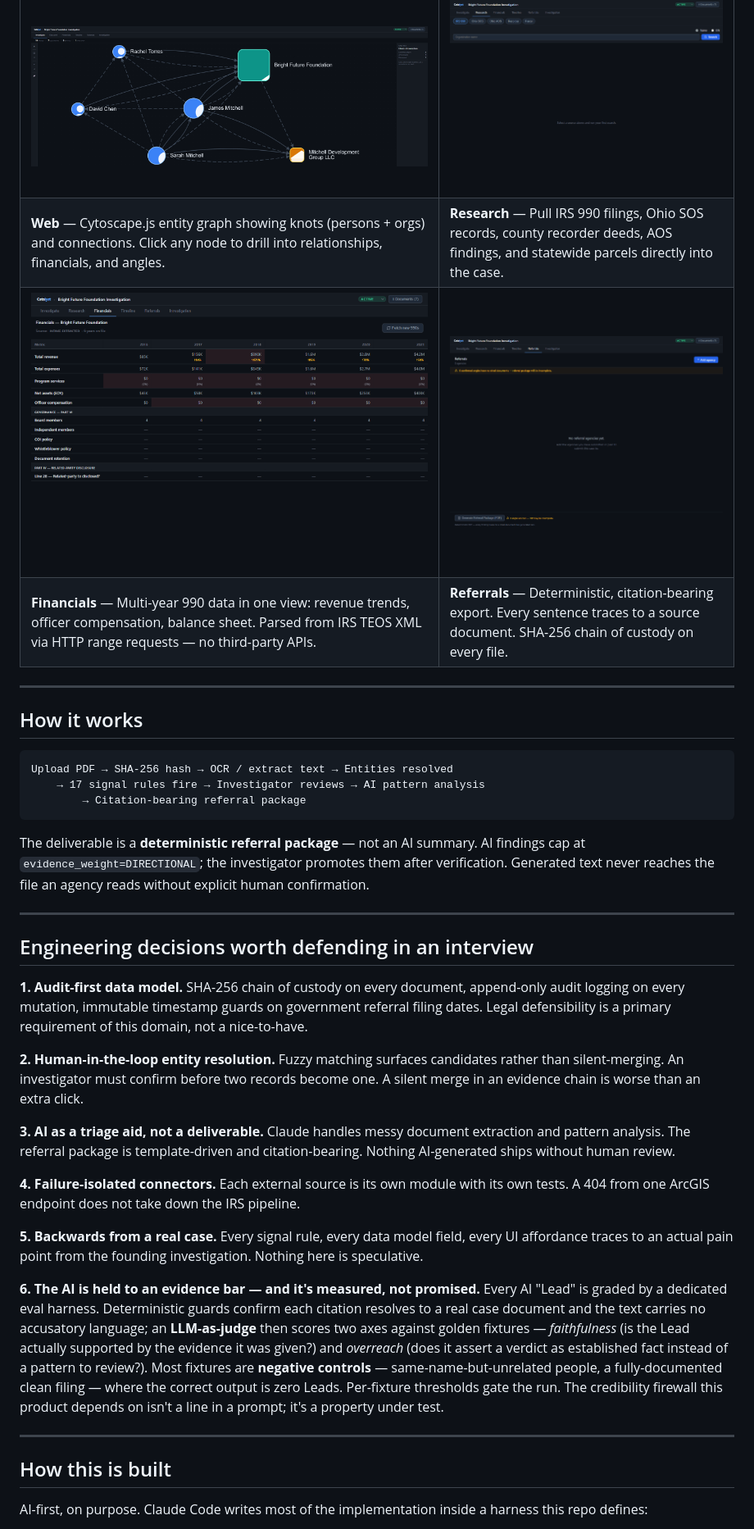
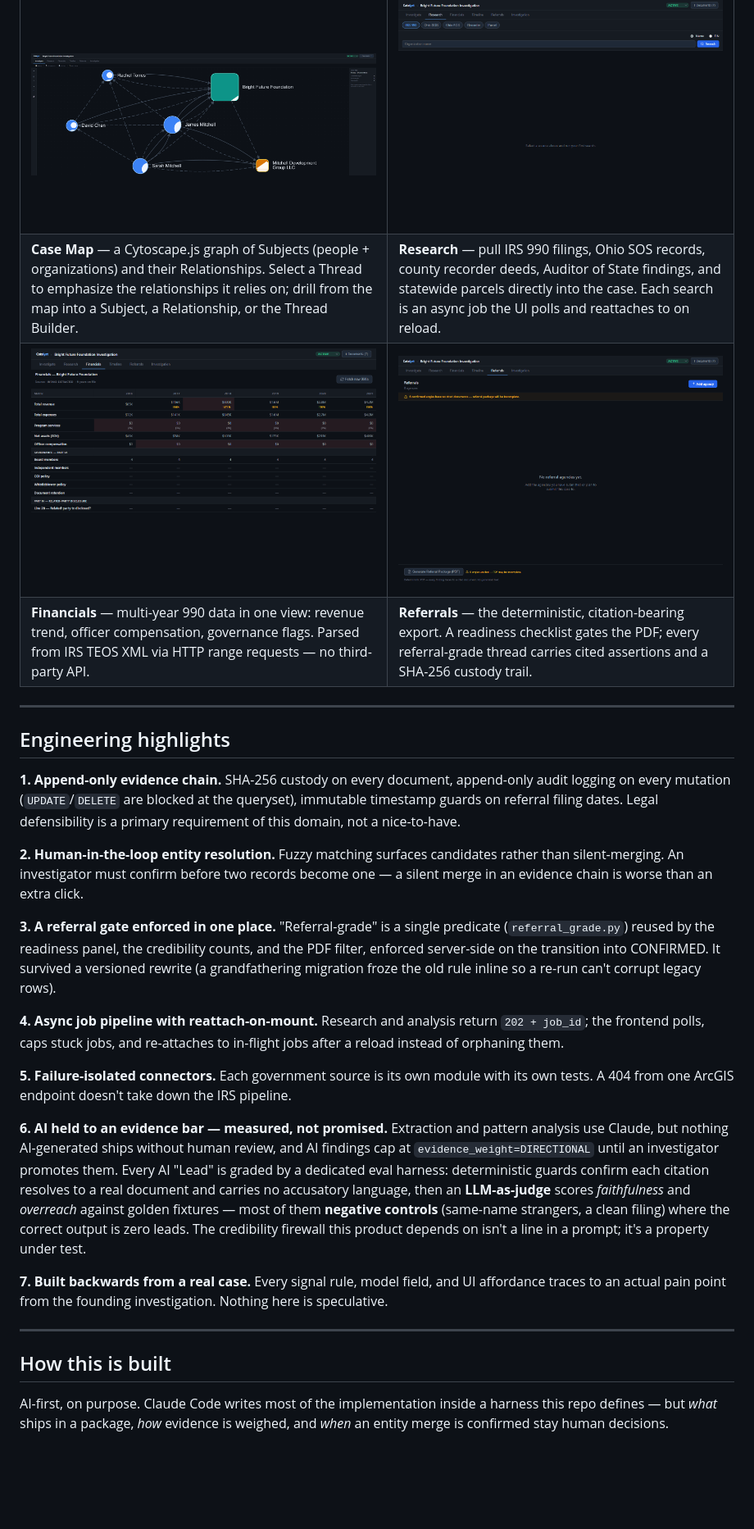
Before and after one commit to corvus-0x/catalyst, a Markdown page: README.md, the part around one of its changes. Shown at 82% size. Rendered like a GitHub page; blank space fills up the shorter version.

````diff
--- a/README.md
+++ b/README.md
@@ -30,41 +71,52 @@ Open **http://localhost:5174** — a complete investigation case loads automatic
 | | |
 |---|---|
 | ![Investigate tab](docs/screenshots/investigate-tab.png) | ![Research tab](docs/screenshots/research-tab.png) |
-| **Web** — Cytoscape.js entity graph showing knots (persons + orgs) and connections. Click any node to drill into relationships, financials, and angles. | **Research** — Pull IRS 990 filings, Ohio SOS records, county recorder deeds, AOS findings, and statewide parcels directly into the case. |
+| **Case Map** — a Cytoscape.js graph of Subjects (people + organizations) and their Relationships. Select a Thread to emphasize the relationships it relies on; drill from the map into a Subject, a Relationship, or the Thread Builder. | **Research** — pull IRS 990 filings, Ohio SOS records, county recorder deeds, Auditor of State findings, and statewide parcels directly into the case. Each search is an async job the UI polls and reattaches to on reload. |
 | ![Financials tab](docs/screenshots/financials-tab.png) | ![Referrals tab](docs/screenshots/referrals-tab.png) |
-| **Financials** — Multi-year 990 data in one view: revenue trends, officer compensation, balance sheet. Parsed from IRS TEOS XML via HTTP range requests — no third-party APIs. | **Referrals** — Deterministic, citation-bearing export. Every sentence traces to a source document. SHA-256 chain of custody on every file. |
+| **Financials** — multi-year 990 data in one view: revenue trend, officer compensation, governance flags. Parsed from IRS TEOS XML via HTTP range requests — no third-party API. | **Referrals** — the deterministic, citation-bearing export. A readiness checklist gates the PDF; every referral-grade thread carries cited assertions and a SHA-256 custody trail. |
 
 ---
 
-## How it works
+## Engineering highlights
 
-```
-Upload PDF → SHA-256 hash → OCR / extract text → Entities resolved
-    → 17 signal rules fire → Investigator reviews → AI pattern analysis
-        → Citation-bearing referral package
-```
+**1. Append-only evidence chain.** SHA-256 custody on every document, append-only audit
+logging on every mutation (`UPDATE`/`DELETE` are blocked at the queryset), immutable
+timestamp guards on referral filing dates. Legal defensibility is a primary requirement of
+this domain, not a nice-to-have.
 
-The deliverable is a **deterministic referral package** — not an AI summary. AI findings cap at `evidence_weight=DIRECTIONAL`; the investigator promotes them after verification. Generated text never reaches the file an agency reads without explicit human confirmation.
+**2. Human-in-the-loop entity resolution.** Fuzzy matching surfaces candidates rather than
+silent-merging. An investigator must confirm before two records become one — a silent merge
+in an evidence chain is worse than an extra click.
 
----
+**3. A referral gate enforced in one place.** "Referral-grade" is a single predicate
+(`referral_grade.py`) reused by the readiness panel, the credibility counts, and the PDF
+filter, enforced server-side on the transition into CONFIRMED. It survived a versioned rewrite
+(a grandfathering migration froze the old rule inline so a re-run can't corrupt legacy rows).
 
-## Engineering decisions worth defending in an interview
+**4. Async job pipeline with reattach-on-mount.** Research and analysis return `202 + job_id`;
+the frontend polls, caps stuck jobs, and re-attaches to in-flight jobs after a reload instead
+of orphaning them.
 
-**1. Audit-first data model.** SHA-256 chain of custody on every document, append-only audit logging on every mutation, immutable timestamp guards on government referral filing dates. Legal defensibility is a primary requirement of this domain, not a nice-to-have.
+**5. Failure-isolated connectors.** Each government source is its own module with its own
+tests. A 404 from one ArcGIS endpoint doesn't take down the IRS pipeline.
 
-**2. Human-in-the-loop entity resolution.** Fuzzy matching surfaces candidates rather than silent-merging. An investigator must confirm before two records become one. A silent merge in an evidence chain is worse than an extra click.
+**6. AI held to an evidence bar — measured, not promised.** Extraction and pattern analysis
+use Claude, but nothing AI-generated ships without human review, and AI findings cap at
+`evidence_weight=DIRECTIONAL` until an investigator promotes them. Every AI "Lead" is graded
+by a dedicated eval harness: deterministic guards confirm each citation resolves to a real
+document and carries no accusatory language, then an **LLM-as-judge** scores *faithfulness*
+and *overreach* against golden fixtures — most of them **negative controls** (same-name
+strangers, a clean filing) where the correct output is zero leads. The credibility firewall
+this product depends on isn't a line in a prompt; it's a property under test.
 
-**3. AI as a triage aid, not a deliverable.** Claude handles messy document extraction and pattern analysis. The referral package is template-driven and citation-bearing. Nothing AI-generated ships without human review.
-
-**4. Failure-isolated connectors.** Each external source is its own module with its own tests. A 404 from one ArcGIS endpoint does not take down the IRS pipeline.
-
-**5. Backwards from a real case.** Every signal rule, every data model field, every UI affordance traces to an actual pain point from the founding investigation. Nothing here is speculative.
-
-**6. The AI is held to an evidence bar — and it's measured, not promised.** Every AI "Lead" is graded by a dedicated eval harness. Deterministic guards confirm each citation resolves to a real case document and the text carries no accusatory language; an **LLM-as-judge** then scores two axes against golden fixtures — *faithfulness* (is the Lead actually supported by the evidence it was given?) and *overreach* (does it assert a verdict as established fact instead of a pattern to review?). Most fixtures are **negative controls** — same-name-but-unrelated people, a fully-documented clean filing — where the correct output is zero Leads. Per-fixture thresholds gate the run. The credibility firewall this product depends on isn't a line in a prompt; it's a property under test.
+**7. Built backwards from a real case.** Every signal rule, model field, and UI affordance
+traces to an actual pain point from the founding investigation. Nothing here is speculative.
 
 ---
 
 ## How this is built
 
-AI-first, on purpose. Claude Code writes most of the implementation inside a harness this repo defines:
+AI-first, on purpose. Claude Code writes most of the implementation inside a harness this repo
+defines — but *what* ships in a package, *how* evidence is weighed, and *when* an entity merge
+is confirmed stay human decisions.
 
````
Also changed, not shown: other parts of README.md (+98 -21 lines).
